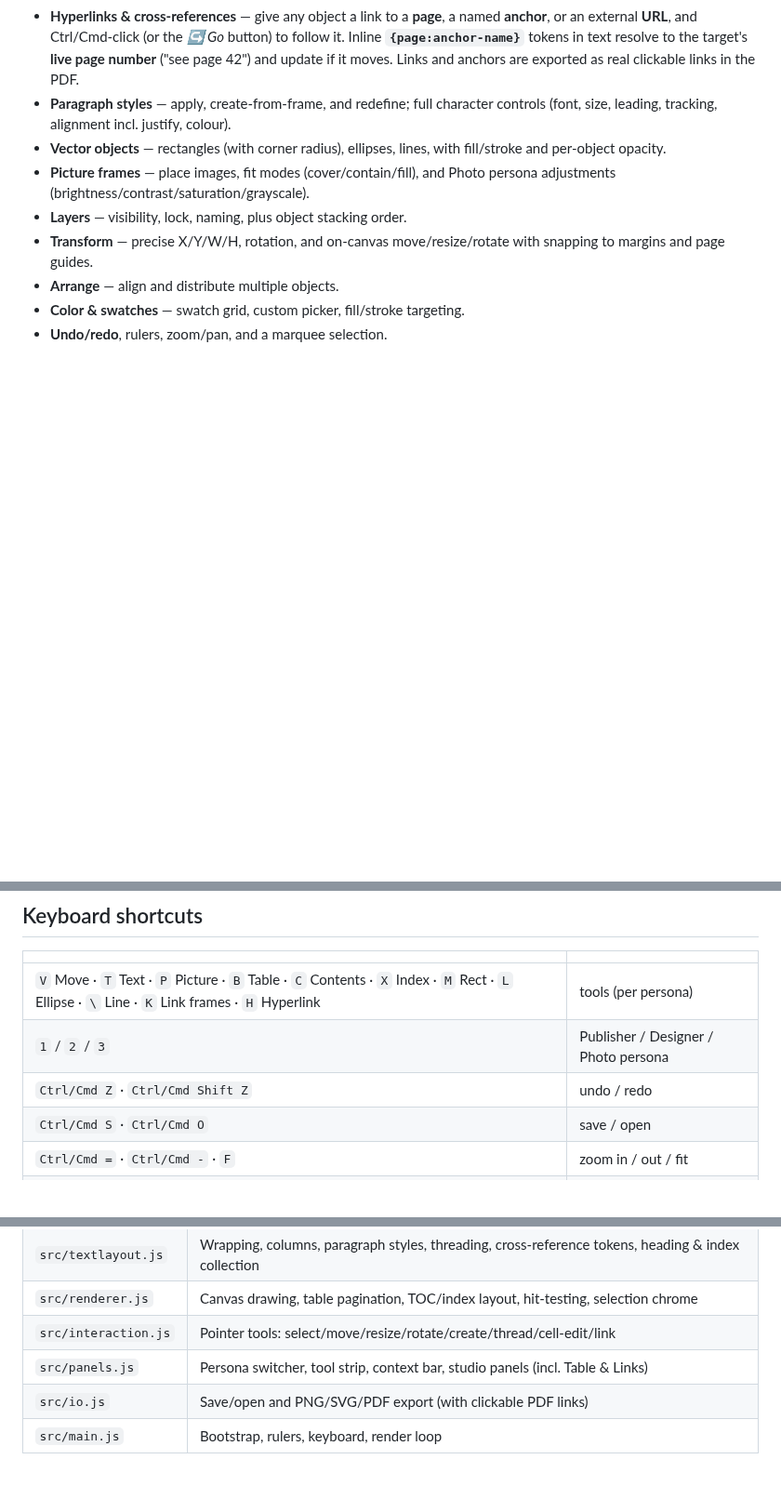
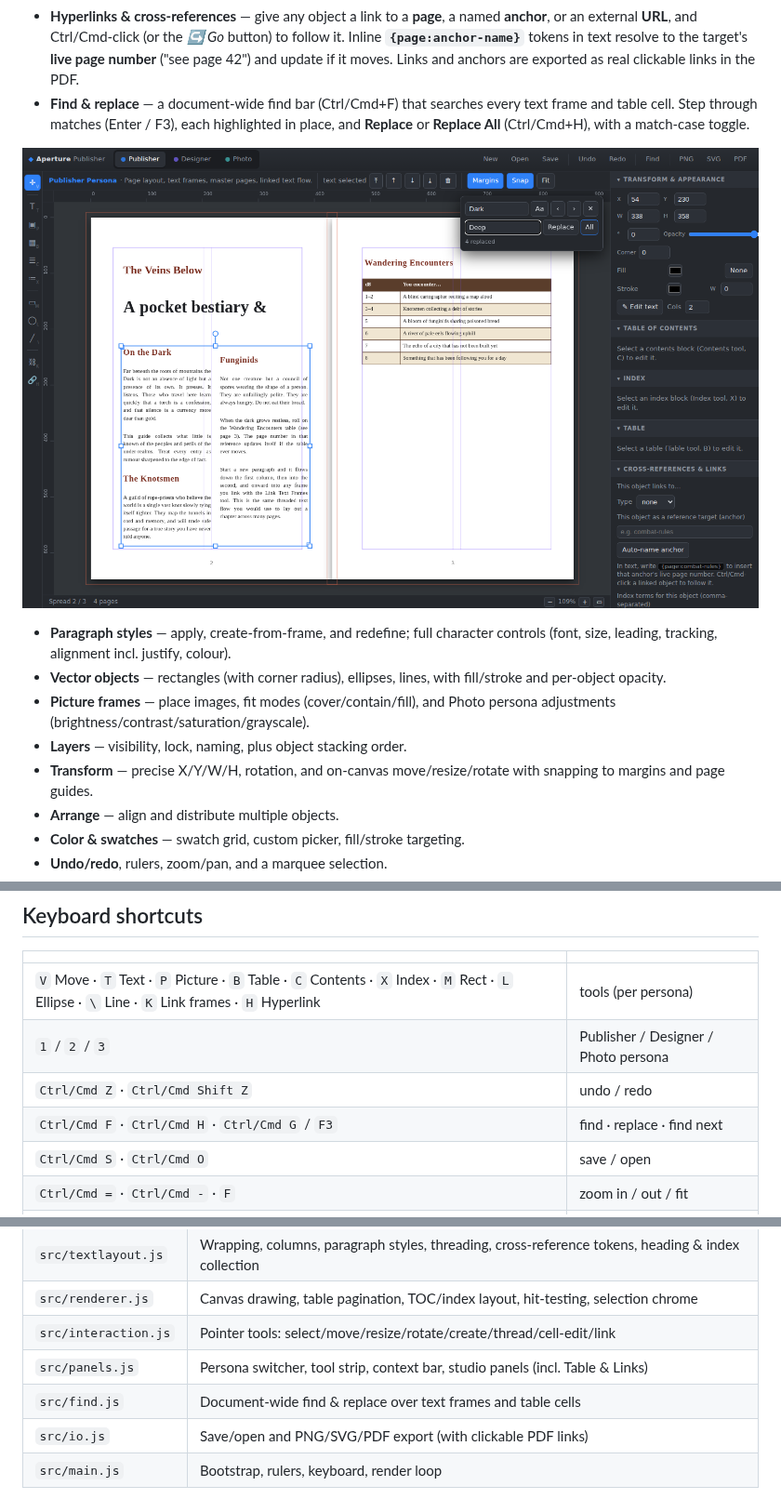
Before and after one commit to Lucasta-Lestat/DND-tools, a Markdown page: publisher/README.md, 3 parts joined by grey strips. Shown at 93% size. Rendered like a GitHub page; pictures changed too: publisher/docs/find.png (added); blank space fills up the shorter version.

```diff
--- a/publisher/README.md
+++ b/publisher/README.md
@@ -77,6 +77,12 @@ Switch with the buttons or keys **1 / 2 / 3**.
   button) to follow it. Inline **`{page:anchor-name}`** tokens in text resolve to
   the target's **live page number** ("see page 42") and update if it moves. Links
   and anchors are exported as real clickable links in the PDF.
+- **Find & replace** — a document-wide find bar (Ctrl/Cmd+F) that searches every
+  text frame and table cell. Step through matches (Enter / F3), each highlighted in
+  place, and **Replace** or **Replace All** (Ctrl/Cmd+H), with a match-case toggle.
+
+![Find and replace bar](docs/find.png)
+
 - **Paragraph styles** — apply, create-from-frame, and redefine; full character
   controls (font, size, leading, tracking, alignment incl. justify, colour).
 - **Vector objects** — rectangles (with corner radius), ellipses, lines, with
@@ -99,6 +105,7 @@ Switch with the buttons or keys **1 / 2 / 3**.
 | `V` Move · `T` Text · `P` Picture · `B` Table · `C` Contents · `X` Index · `M` Rect · `L` Ellipse · `\` Line · `K` Link frames · `H` Hyperlink | tools (per persona) |
 | `1` / `2` / `3` | Publisher / Designer / Photo persona |
 | `Ctrl/Cmd Z` · `Ctrl/Cmd Shift Z` | undo / redo |
+| `Ctrl/Cmd F` · `Ctrl/Cmd H` · `Ctrl/Cmd G` / `F3` | find · replace · find next |
 | `Ctrl/Cmd S` · `Ctrl/Cmd O` | save / open |
 | `Ctrl/Cmd =` · `Ctrl/Cmd -` · `F` | zoom in / out / fit |
 | `Delete` | delete selection |
@@ -180,6 +187,7 @@ Plain ES modules, no framework:
 | `src/renderer.js` | Canvas drawing, table pagination, TOC/index layout, hit-testing, selection chrome |
 | `src/interaction.js` | Pointer tools: select/move/resize/rotate/create/thread/cell-edit/link |
 | `src/panels.js` | Persona switcher, tool strip, context bar, studio panels (incl. Table & Links) |
+| `src/find.js` | Document-wide find & replace over text frames and table cells |
 | `src/io.js` | Save/open and PNG/SVG/PDF export (with clickable PDF links) |
 | `src/main.js` | Bootstrap, rulers, keyboard, render loop |
 
```
Also changed, not shown: 5 other files.
